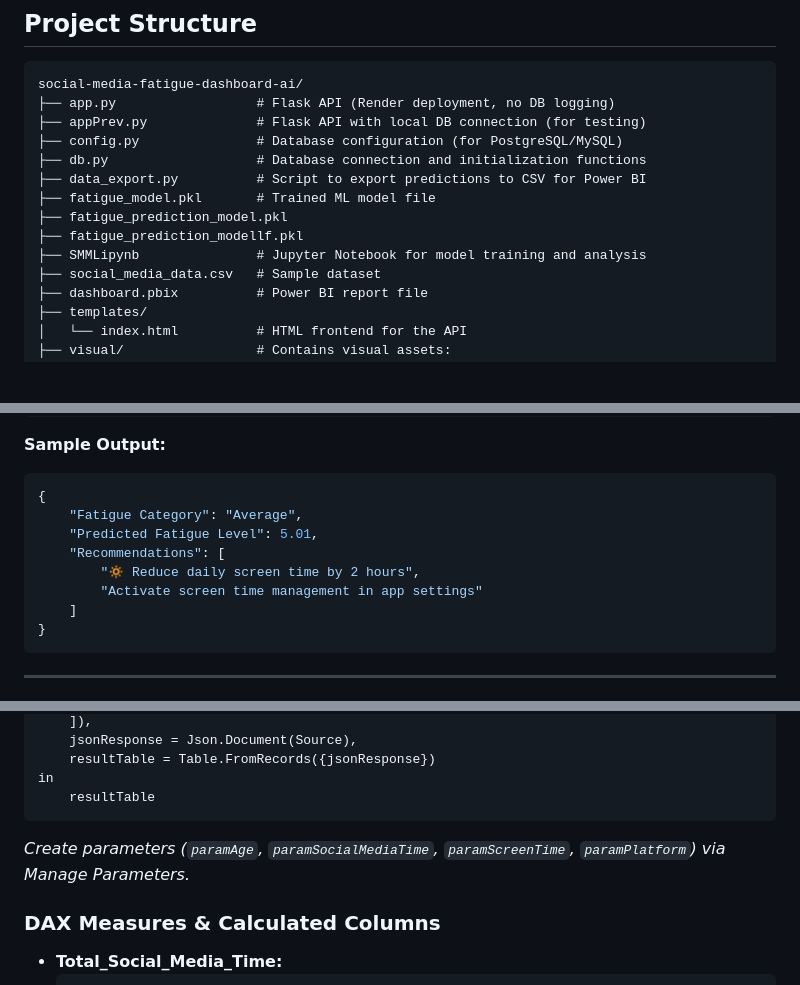
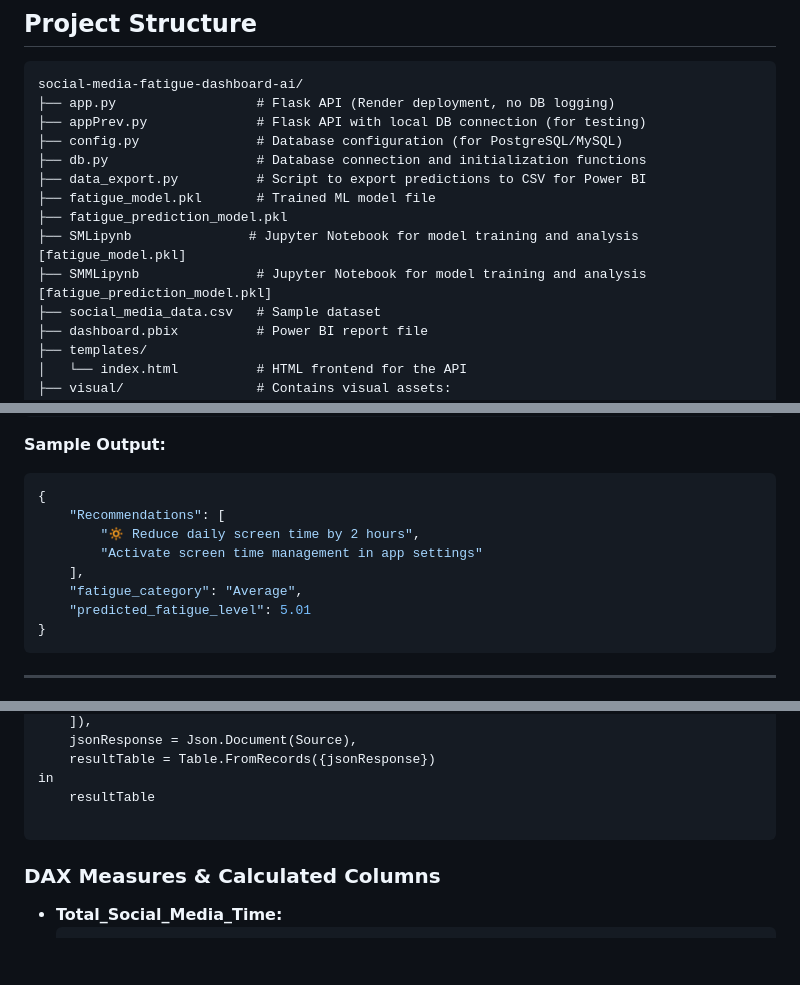
Before and after one commit to sonikirtan110/social-media-fatigue-dashboard-ai, a Markdown page: README.md, 3 parts joined by grey strips. Drawn GitHub-style; blank space fills up the shorter version.

````diff
--- a/README.md
+++ b/README.md
@@ -45,8 +45,8 @@ social-media-fatigue-dashboard-ai/
 ├── data_export.py          # Script to export predictions to CSV for Power BI
 ├── fatigue_model.pkl       # Trained ML model file
 ├── fatigue_prediction_model.pkl
-├── fatigue_prediction_modellf.pkl
-├── SMMLipynb               # Jupyter Notebook for model training and analysis
+├── SMLipynb               # Jupyter Notebook for model training and analysis [fatigue_model.pkl]
+├── SMMLipynb               # Jupyter Notebook for model training and analysis [fatigue_prediction_model.pkl]
 ├── social_media_data.csv   # Sample dataset
 ├── dashboard.pbix          # Power BI report file
 ├── templates/
@@ -93,12 +93,12 @@ The API is implemented in `app.py` (for Render deployment) and `appPrev.py` (for
 **Sample Output:**
 ```json
 {
-    "Fatigue Category": "Average",
-    "Predicted Fatigue Level": 5.01,
     "Recommendations": [
         "🔅 Reduce daily screen time by 2 hours",
         "Activate screen time management in app settings"
-    ]
+    ],
+    "fatigue_category": "Average",
+    "predicted_fatigue_level": 5.01
 }
 ```
 
@@ -195,9 +195,8 @@ let
     resultTable = Table.FromRecords({jsonResponse})
 in
     resultTable
+
 ```
-*Create parameters (`paramAge`, `paramSocialMediaTime`, `paramScreenTime`, `paramPlatform`) via Manage Parameters.*
-
 ### DAX Measures & Calculated Columns
 
 - **Total_Social_Media_Time:**
````
Also changed, not shown: other parts of README.md (+11 -19 lines).
